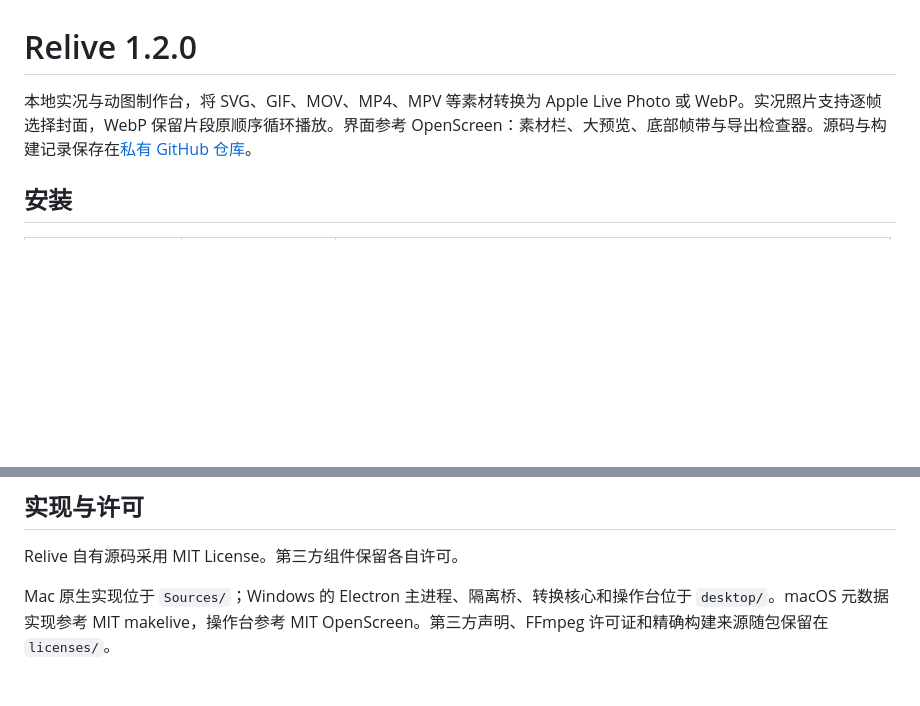
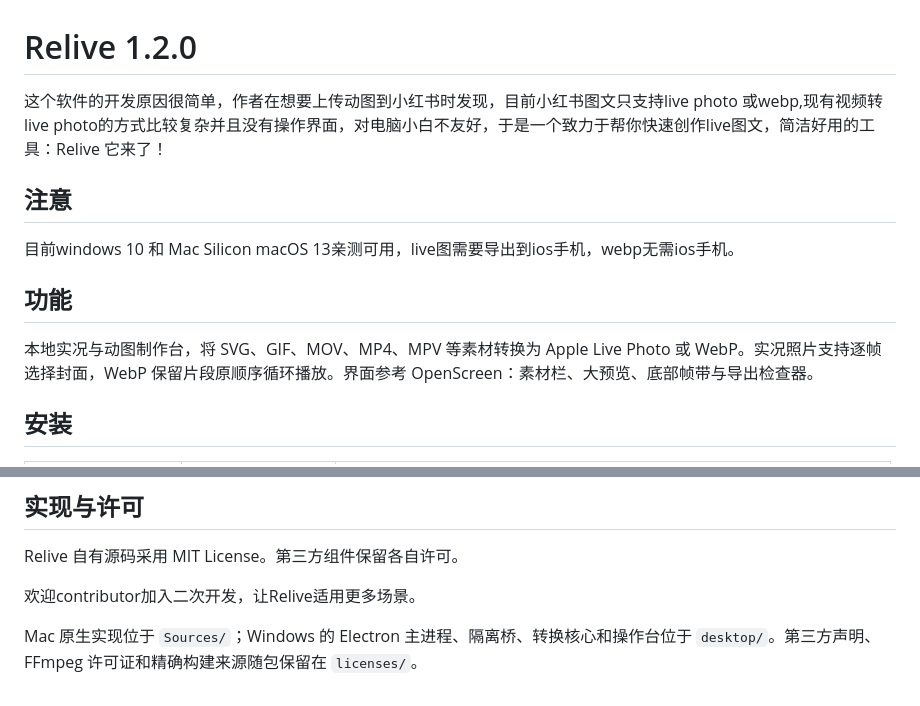
Before and after one commit to AbigBlackCat/Relive, a Markdown page: README.md, 2 parts joined by grey strips. Drawn GitHub-style; blank space fills up the shorter version.

Commit message:
Update README with software purpose and installation info
Added a section explaining the purpose of the software and its installation requirements. Included a note on compatibility and encouraged contributions.

```diff
--- a/README.md
+++ b/README.md
@@ -1,6 +1,12 @@
 # Relive 1.2.0
 
-本地实况与动图制作台，将 SVG、GIF、MOV、MP4、MPV 等素材转换为 Apple Live Photo 或 WebP。实况照片支持逐帧选择封面，WebP 保留片段原顺序循环播放。界面参考 OpenScreen：素材栏、大预览、底部帧带与导出检查器。源码与构建记录保存在[私有 GitHub 仓库](https://github.com/AbigBlackCat/Relive)。
+这个软件的开发原因很简单，作者在想要上传动图到小红书时发现，目前小红书图文只支持live photo 或webp,现有视频转live photo的方式比较复杂并且没有操作界面，对电脑小白不友好，于是一个致力于帮你快速创作live图文，简洁好用的工具：Relive 它来了！
+
+## 注意
+目前windows 10 和 Mac Silicon macOS 13亲测可用，live图需要导出到ios手机，webp无需ios手机。
+
+## 功能
+本地实况与动图制作台，将 SVG、GIF、MOV、MP4、MPV 等素材转换为 Apple Live Photo 或 WebP。实况照片支持逐帧选择封面，WebP 保留片段原顺序循环播放。界面参考 OpenScreen：素材栏、大预览、底部帧带与导出检查器。
 
 ## 安装
 
@@ -79,4 +85,6 @@ WebP 自测覆盖变化画面、静态合并、片段顺序、毫秒时长、帧
 
 Relive 自有源码采用 MIT License。第三方组件保留各自许可。
 
-Mac 原生实现位于 `Sources/`；Windows 的 Electron 主进程、隔离桥、转换核心和操作台位于 `desktop/`。macOS 元数据实现参考 MIT makelive，操作台参考 MIT OpenScreen。第三方声明、FFmpeg 许可证和精确构建来源随包保留在 `licenses/`。
+欢迎contributor加入二次开发，让Relive适用更多场景。
+
+Mac 原生实现位于 `Sources/`；Windows 的 Electron 主进程、隔离桥、转换核心和操作台位于 `desktop/`。第三方声明、FFmpeg 许可证和精确构建来源随包保留在 `licenses/`。
```
